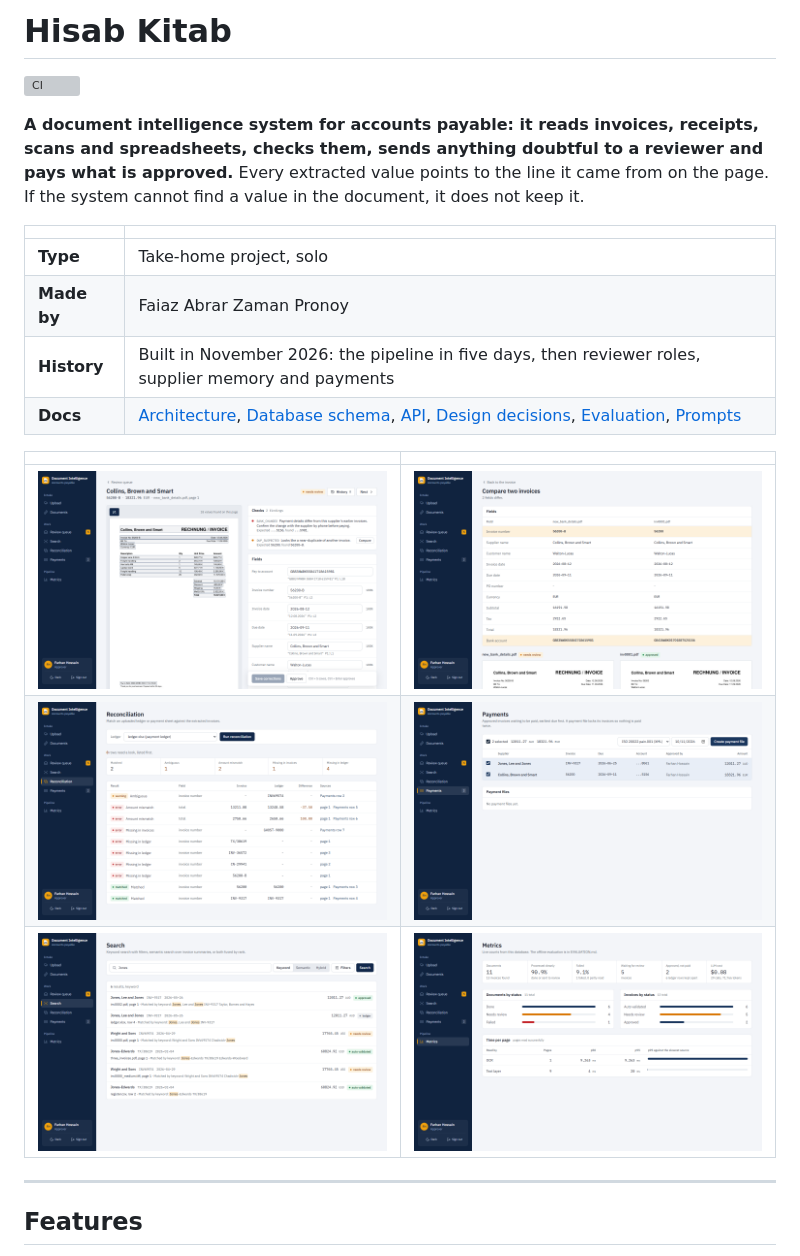
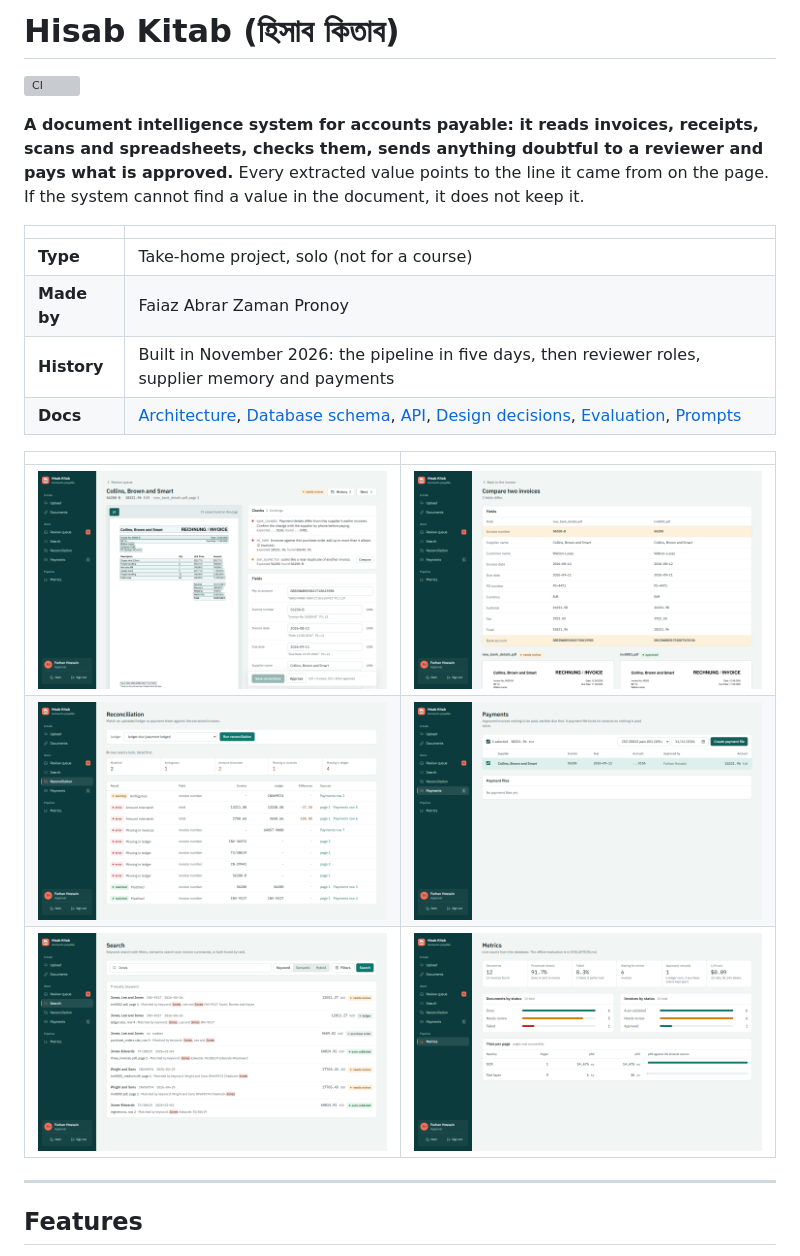
Before and after one commit to FaiazPronoy/Hisab-Kitab, a Markdown page: README.md, the part around one of its changes. Drawn GitHub-style; pictures changed too: docs/images/compare.png, docs/images/metrics.png, docs/images/payments.png; grey boxes are pictures that could not be loaded.

Commit message:
docs: match the other repos and refresh screenshots

```diff
--- a/README.md
+++ b/README.md
@@ -1,2 +1,2 @@
-# Hisab Kitab
+# Hisab Kitab (হিসাব কিতাব)
 
@@ -7,7 +7,7 @@ Every extracted value points to the line it came from on the page. If the system
 
 | | |
 |---|---|
-| **Type** | Take-home project, solo |
+| **Type** | Take-home project, solo (not for a course) |
 | **Made by** | Faiaz Abrar Zaman Pronoy |
 | **History** | Built in November 2026: the pipeline in five days, then reviewer roles, supplier memory and payments |
 | **Docs** | [Architecture](docs/architecture.md), [Database schema](docs/schema.md), [API](docs/api.md), [Design decisions](DECISIONS.md), [Evaluation](EVALUATION.md), [Prompts](PROMPTS.md) |
```
Also changed, not shown: other parts of README.md (+1 -1 lines).
